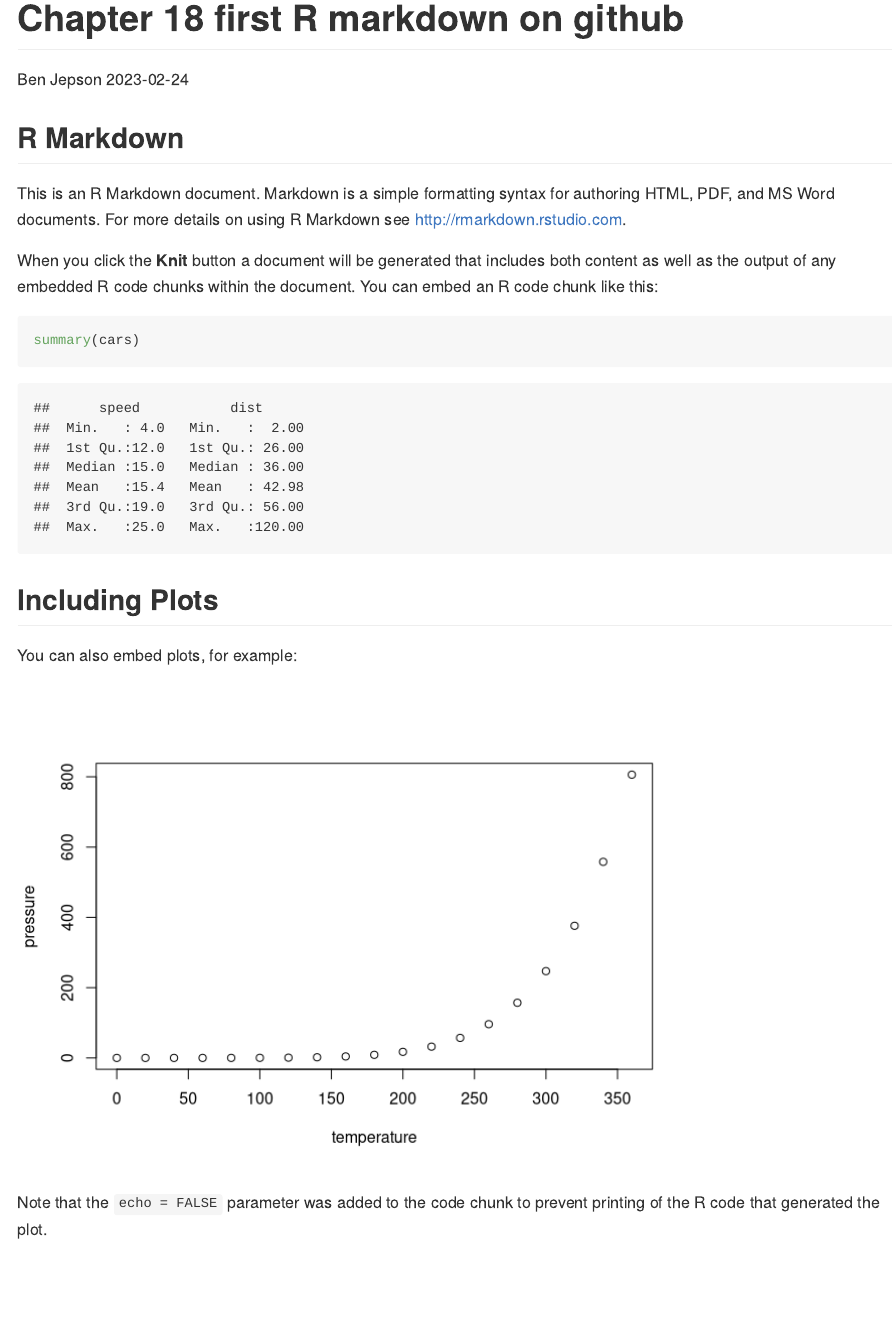
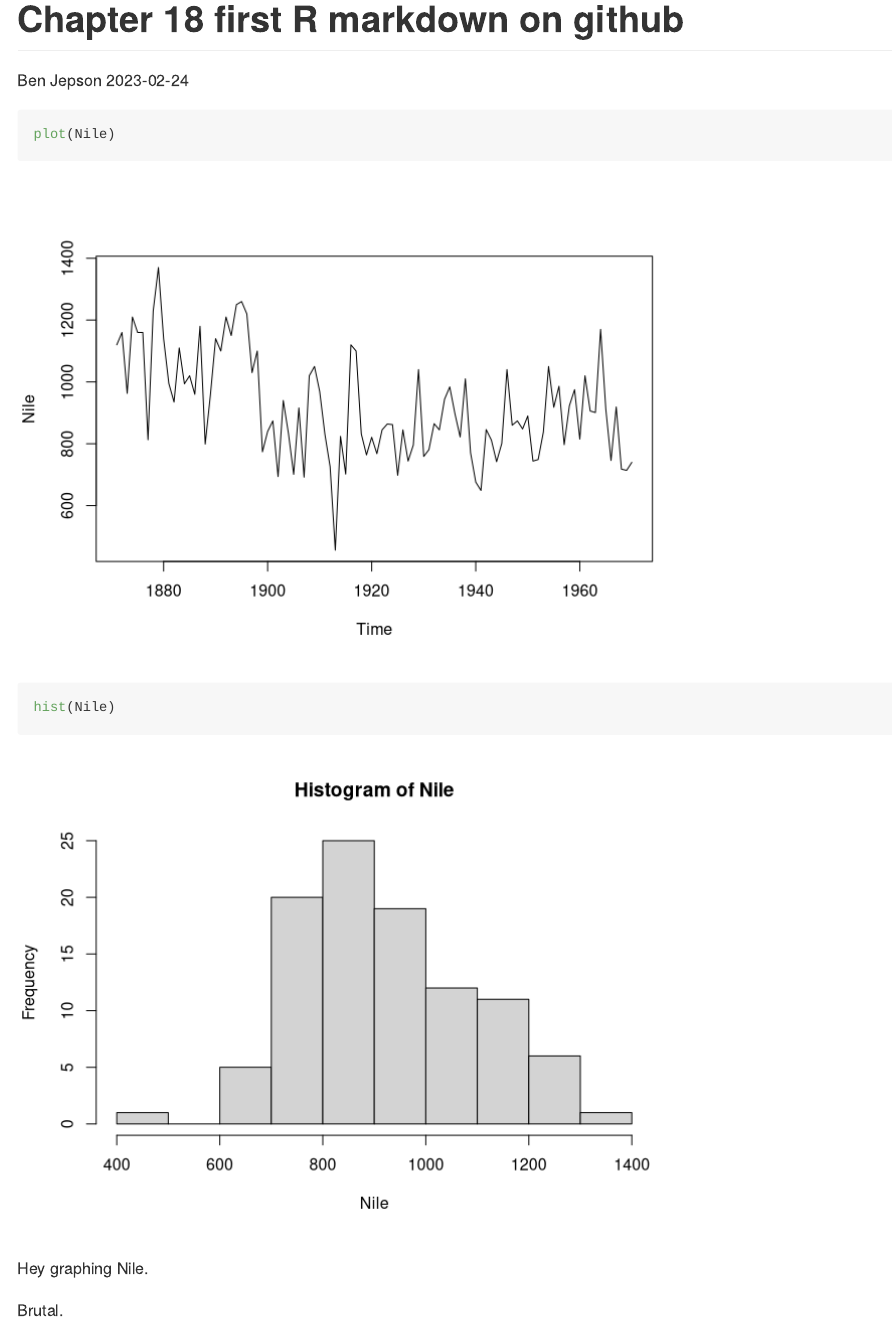
Before and after one commit to benjepson/firstRmarkdown, an R Markdown document (firstRmarkdown_doc1.Rmd): the page in a window 1100 px wide, from its top. Rendered offline with R 4.5, knitr and Pandoc, with nearby package versions.

Commit message:
deleted it all and added graphs in Rstudio

````diff
--- a/firstRmarkdown_doc1.Rmd
+++ b/firstRmarkdown_doc1.Rmd
@@ -9,22 +9,11 @@ output: github_document
 knitr::opts_chunk$set(echo = TRUE)
 ```
 
-## R Markdown
-
-This is an R Markdown document. Markdown is a simple formatting syntax for authoring HTML, PDF, and MS Word documents. For more details on using R Markdown see <http://rmarkdown.rstudio.com>.
-
-When you click the **Knit** button a document will be generated that includes both content as well as the output of any embedded R code chunks within the document. You can embed an R code chunk like this:
-
-```{r cars}
-summary(cars)
+```{r}
+plot(Nile)
+hist(Nile)
 ```
 
-## Including Plots
+Hey graphing Nile.
 
-You can also embed plots, for example:
-
-```{r pressure, echo=FALSE}
-plot(pressure)
-```
-
-Note that the `echo = FALSE` parameter was added to the code chunk to prevent printing of the R code that generated the plot.
+Brutal.
````
